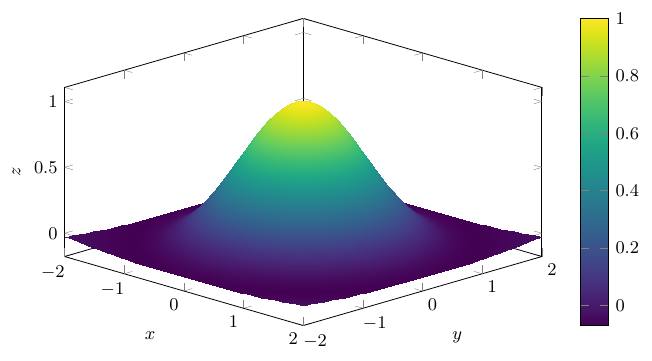
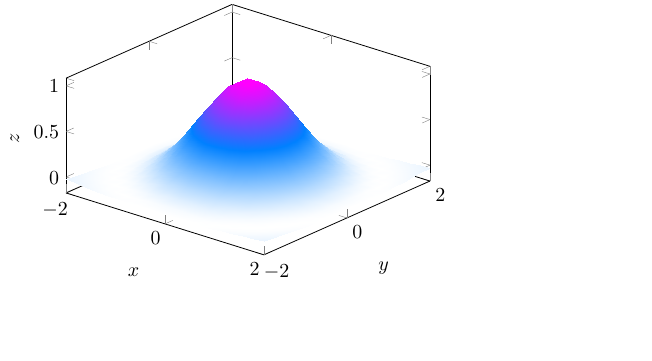
Before and after one commit to llui2/draft.nvim, a LaTeX figure (templates/three-dimensional-surface.tex): the whole page, the shorter picture padded with empty space. Compiled offline with pdfLaTeX.

Commit message:
Simplify three-dimensional-surface PGFPlots example

```diff
--- a/templates/three-dimensional-surface.tex
+++ b/templates/three-dimensional-surface.tex
@@ -5,16 +5,12 @@
 \begin{document}
 \begin{tikzpicture}
 \begin{axis}[
-  width=10cm, height=7cm,
-  view={45}{30},
+  width=8cm, height=6cm,
+  view={40}{40},
   xlabel={$x$}, ylabel={$y$}, zlabel={$z$},
   domain=-2:2, y domain=-2:2,
-  samples=35, samples y=35,
-  colormap/viridis,
-  colorbar,
-  tick label style={font=\small},
-  label style={font=\small},
-  zlabel style={font=\small},
+  samples=20, samples y=20,
+  colormap/cool,
 ]
   \addplot3[surf, shader=interp]
     {exp(-0.45*(x^2+y^2))*cos(deg(sqrt(x^2+y^2)))};
```
Also changed, not shown: templates/three-dimensional-surface.tex (4 more changed lines).
